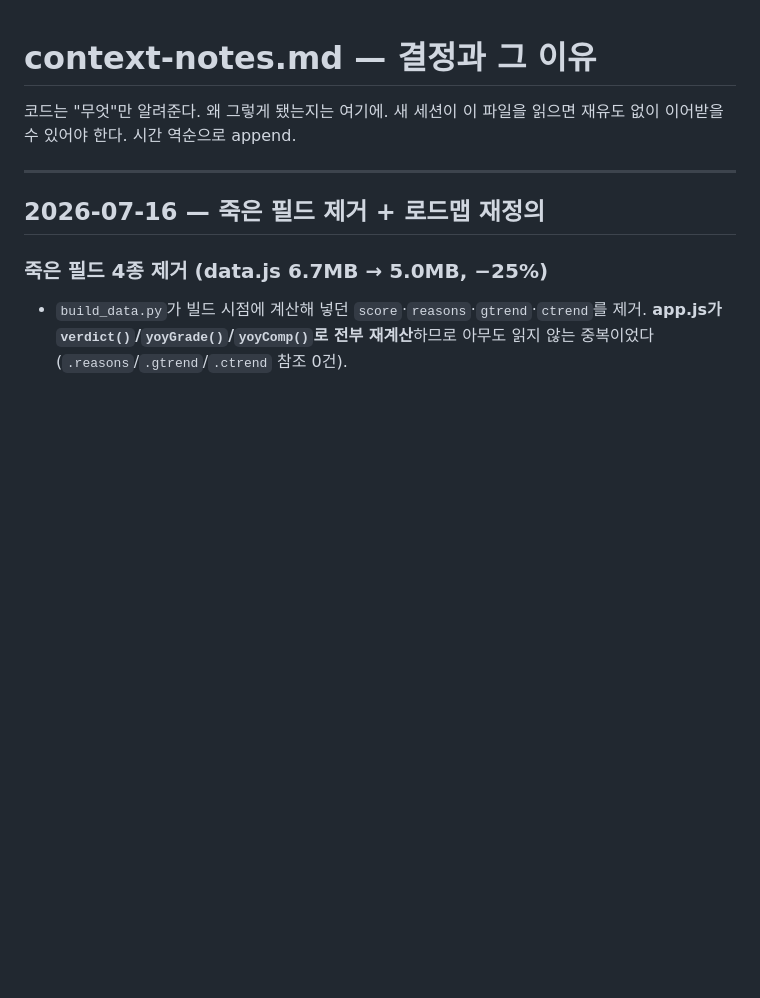
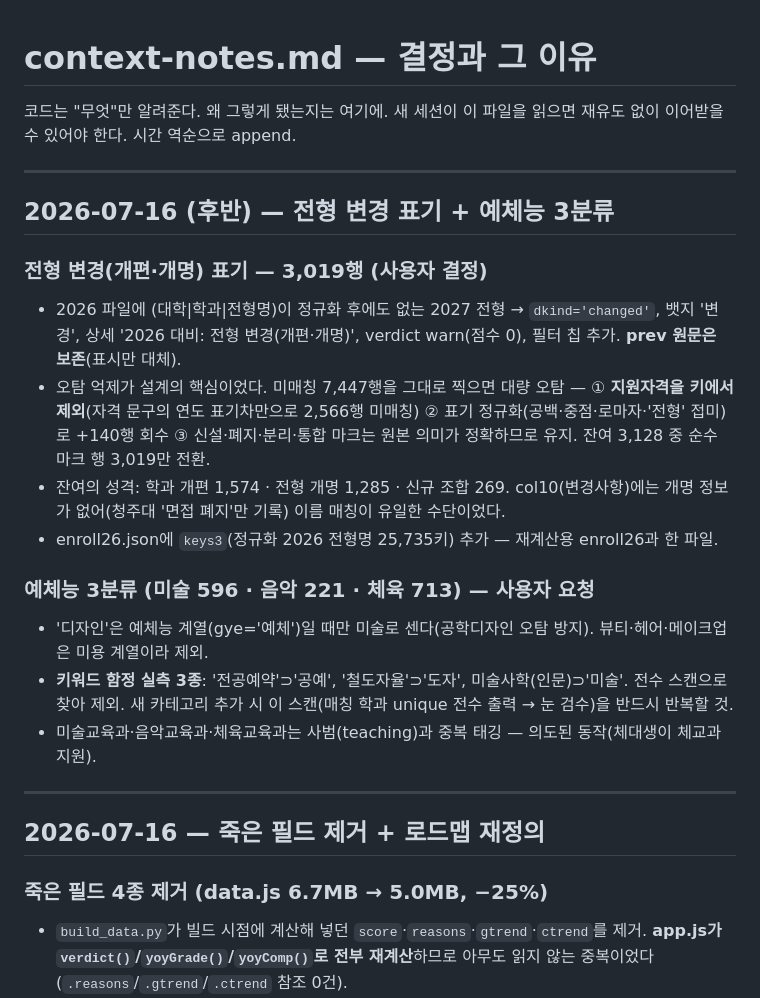
Before and after one commit to omnisis01/etoos247-ipsi-dashboard, a Markdown page: context-notes.md, the part around the change. GitHub-like rendering; blank space fills up the shorter version.

Commit message:
핸드오프: 전형 변경 표기·예체능 3분류 결정 기록

```diff
--- a/context-notes.md
+++ b/context-notes.md
@@ -1,6 +1,21 @@
 # context-notes.md — 결정과 그 이유
 
 코드는 "무엇"만 알려준다. 왜 그렇게 됐는지는 여기에. 새 세션이 이 파일을 읽으면 재유도 없이 이어받을 수 있어야 한다. 시간 역순으로 append.
+
+---
+
+## 2026-07-16 (후반) — 전형 변경 표기 + 예체능 3분류
+
+### 전형 변경(개편·개명) 표기 — 3,019행 (사용자 결정)
+- 2026 파일에 (대학|학과|전형명)이 정규화 후에도 없는 2027 전형 → `dkind='changed'`, 뱃지 '변경', 상세 '2026 대비: 전형 변경(개편·개명)', verdict warn(점수 0), 필터 칩 추가. **prev 원문은 보존**(표시만 대체).
+- 오탐 억제가 설계의 핵심이었다. 미매칭 7,447행을 그대로 찍으면 대량 오탐 — ① **지원자격을 키에서 제외**(자격 문구의 연도 표기차만으로 2,566행 미매칭) ② 표기 정규화(공백·중점·로마자·'전형' 접미)로 +140행 회수 ③ 신설·폐지·분리·통합 마크는 원본 의미가 정확하므로 유지. 잔여 3,128 중 순수 마크 행 3,019만 전환.
+- 잔여의 성격: 학과 개편 1,574 · 전형 개명 1,285 · 신규 조합 269. col10(변경사항)에는 개명 정보가 없어(청주대 '면접 폐지'만 기록) 이름 매칭이 유일한 수단이었다.
+- enroll26.json에 `keys3`(정규화 2026 전형명 25,735키) 추가 — 재계산용 enroll26과 한 파일.
+
+### 예체능 3분류 (미술 596 · 음악 221 · 체육 713) — 사용자 요청
+- '디자인'은 예체능 계열(gye='예체')일 때만 미술로 센다(공학디자인 오탐 방지). 뷰티·헤어·메이크업은 미용 계열이라 제외.
+- **키워드 함정 실측 3종**: '전공예약'⊃'공예', '철도자율'⊃'도자', 미술사학(인문)⊃'미술'. 전수 스캔으로 찾아 제외. 새 카테고리 추가 시 이 스캔(매칭 학과 unique 전수 출력 → 눈 검수)을 반드시 반복할 것.
+- 미술교육과·음악교육과·체육교육과는 사범(teaching)과 중복 태깅 — 의도된 동작(체대생이 체교과 지원).
 
 ---
 
```
